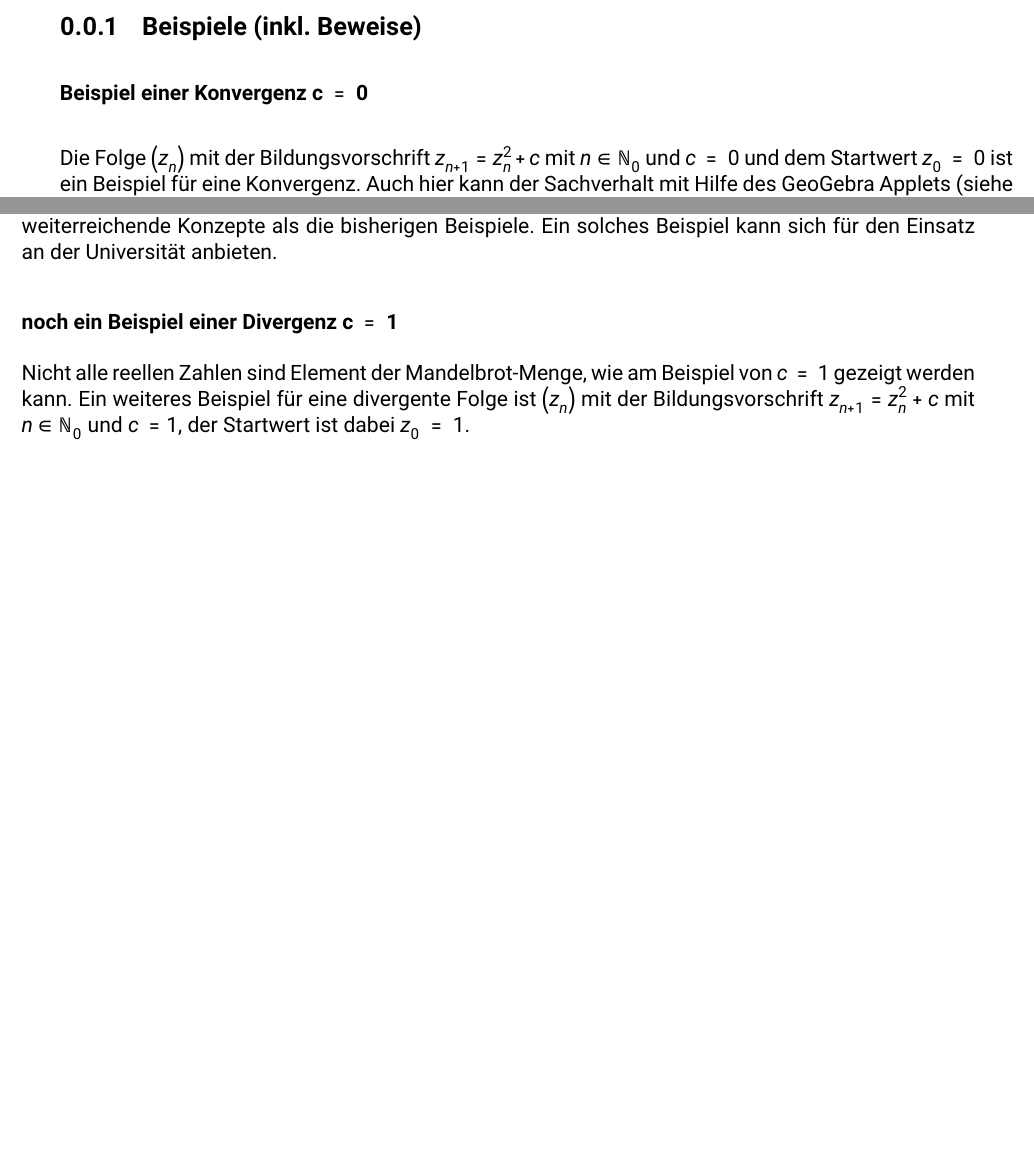
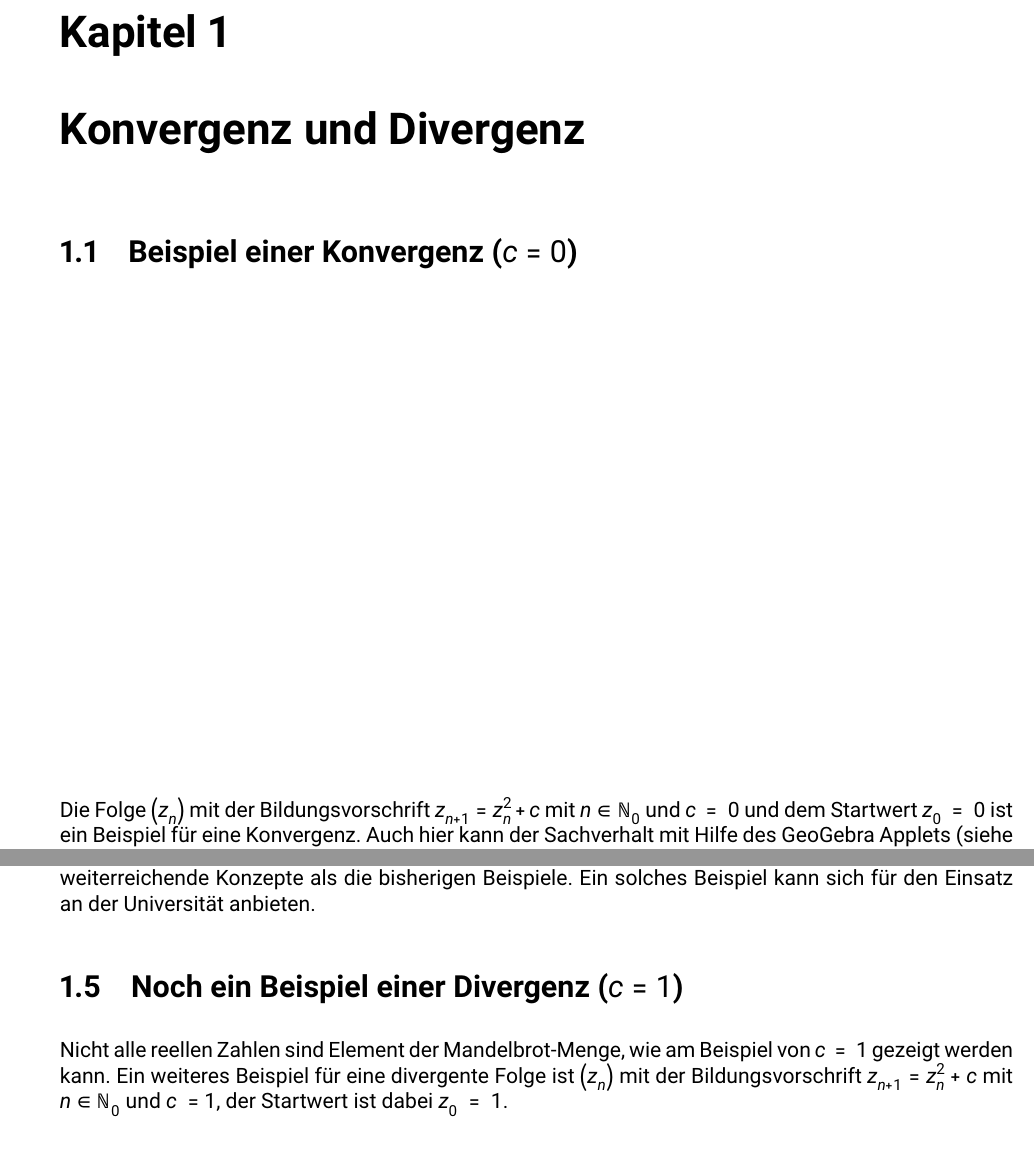
Before and after one commit to kovzol/Mandelbrot-Menge-Buch, a LaTeX thesis (Buch.tex): two parts of pages 1 and 14 of 21 before the commit and two parts of pages 1 and 15 of 24 after it, joined at a grey line, cut at the place of the change. Compiled offline with XeLaTeX; a missing font is replaced by an installed copy or a similar font.

Commit message:
Sektionen

```diff
--- a/Buch.tex
+++ b/Buch.tex
@@ -354,13 +354,9 @@ bottom=1.27cm, marginparwidth=0cm,noheadfoot, nomarginpar]{geometry}
 
 \begin{document}
 
-\hypertarget{beispiele-inkl.-beweise}{%
-\subsection{\texorpdfstring{Beispiele (inkl. Beweise)
-}{Beispiele (inkl. Beweise) }}\label{beispiele-inkl.-beweise}}
+\chapter{Konvergenz und Divergenz}
 
-\hypertarget{beispiel-einer-konvergenz-mathbfc-0}{%
-\subsubsection{\texorpdfstring{Beispiel einer Konvergenz
-\(\mathbf{c\  = \ 0}\)}{Beispiel einer Konvergenz \textbackslash mathbf\{c\textbackslash{}  = \textbackslash{} 0\}}}\label{beispiel-einer-konvergenz-mathbfc-0}}
+\section{Beispiel einer Konvergenz ($c=0$)}
 
 Die Folge \(\left( z_{n} \right)\) mit der Bildungsvorschrift
 \(z_{n + 1} = z_{n}^{2} + c\) mit \(n \in \mathbb{N}_{0}\) und
@@ -955,9 +944,7 @@ tieferes Verständnis der Mathematik und weiterreichende Konzepte als die
 bisherigen Beispiele. Ein solches Beispiel kann sich für den Einsatz an
 der Universität anbieten.
 
-\hypertarget{noch-ein-beispiel-einer-divergenz-mathbfc-1}{%
-\subsubsection{\texorpdfstring{noch ein Beispiel einer Divergenz
-\(\mathbf{c\  = \ 1}\)}{noch ein Beispiel einer Divergenz \textbackslash mathbf\{c\textbackslash{}  = \textbackslash{} 1\}}}\label{noch-ein-beispiel-einer-divergenz-mathbfc-1}}
+\section{Noch ein Beispiel einer Divergenz ($c=1$)}
 
 Nicht alle reellen Zahlen sind Element der Mandelbrot-Menge, wie am
 Beispiel von \(c\  = \ 1\) gezeigt werden kann. Ein weiteres Beispiel
```
Also changed, not shown: Buch.tex (17 more changed lines).
